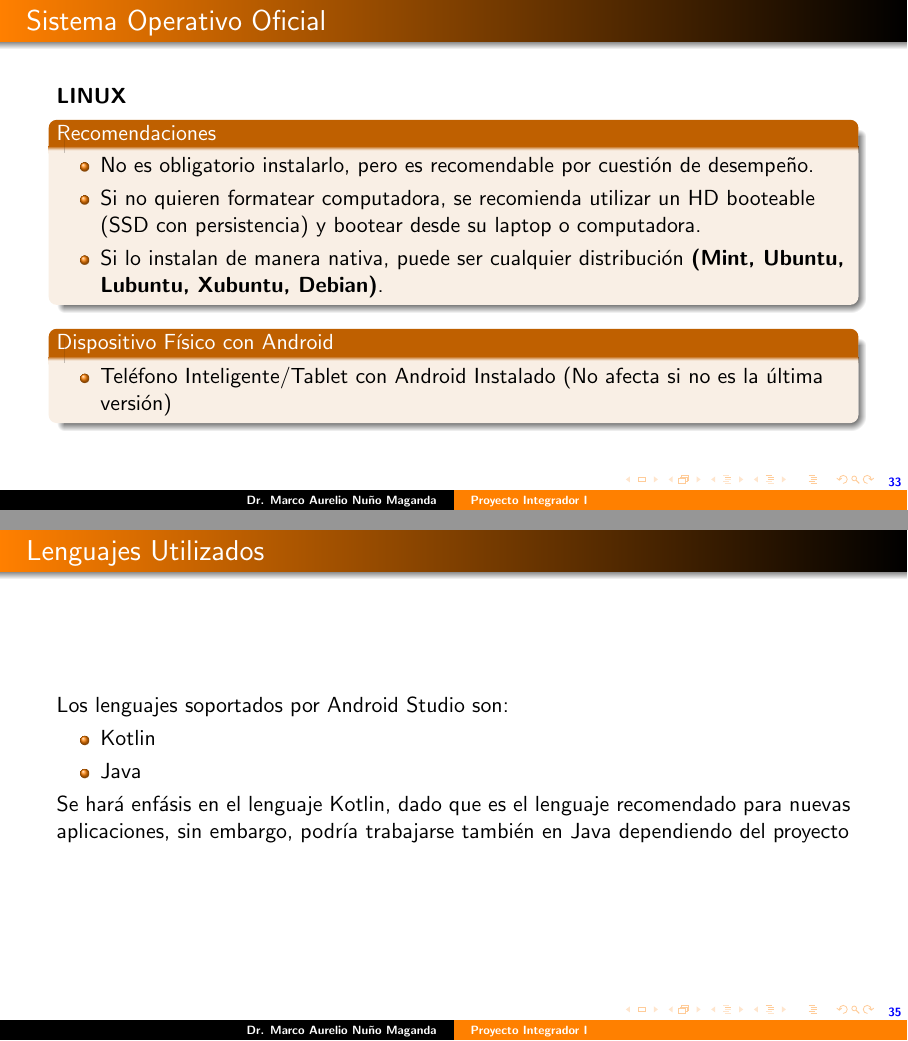
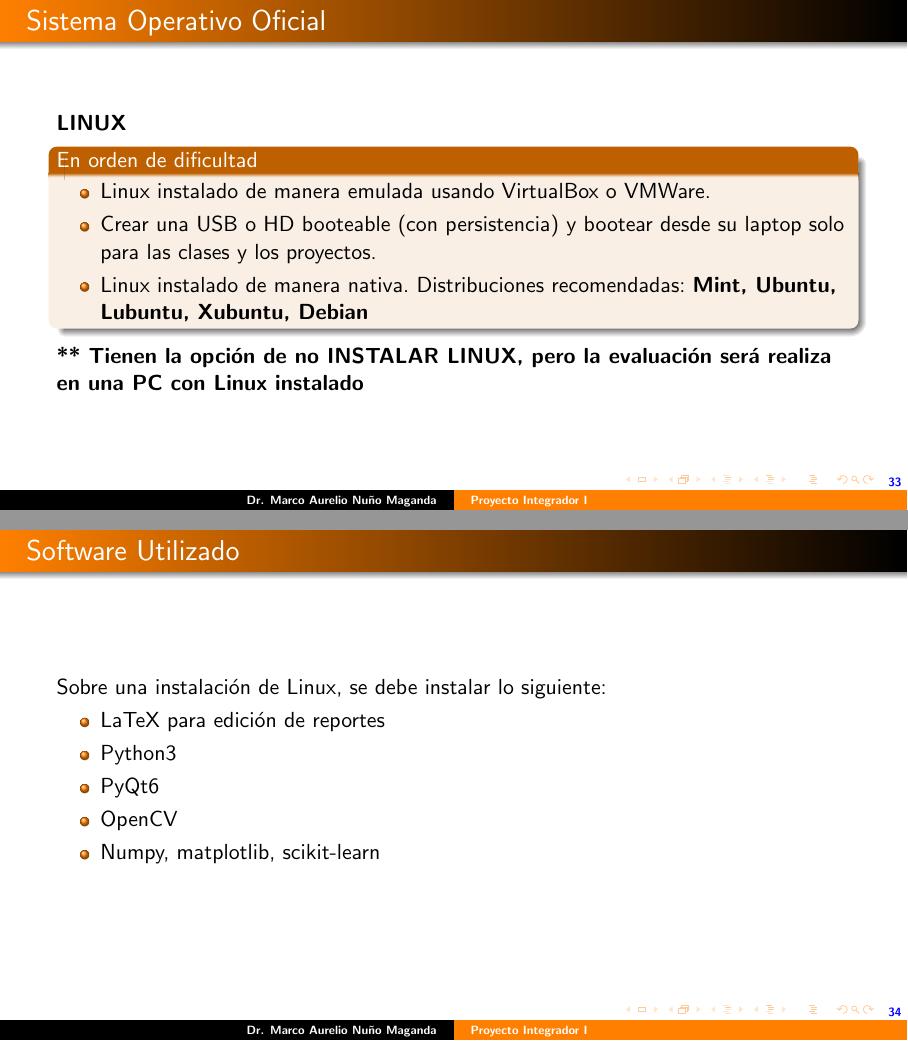
Before and after one commit to mnunom-upv/PresentacionCursosLatex, LaTeX slides (PresentacionPI1_2025.tex): pages 33 and 35 of 41 before the commit and pages 33 and 34 of 40 after it, joined at a grey line. The pictures show the PDF file PresentacionPI1_2025.pdf that the author committed with the source.

Commit message:
Version1746634156

```diff
--- a/PresentacionPI1_2025.tex
+++ b/PresentacionPI1_2025.tex
@@ -173,8 +173,8 @@ Universidad Politecnica de Victoria \\ % Your institution for the title page
 \input{Bitacora/Bitacora.tex}
 
 \section{Materiales Requeridos}
-%\input{MaterialesNecesario/MaterialesNecesariosSI.tex}
-\input{MaterialesNecesario/MaterialesNecesariosPM.tex}
+\input{MaterialesNecesario/MaterialesNecesariosSI.tex}
+%\input{MaterialesNecesario/MaterialesNecesariosPM.tex}
 
 
 
```
Also changed, not shown: PresentacionPI1_2025.pdf.
